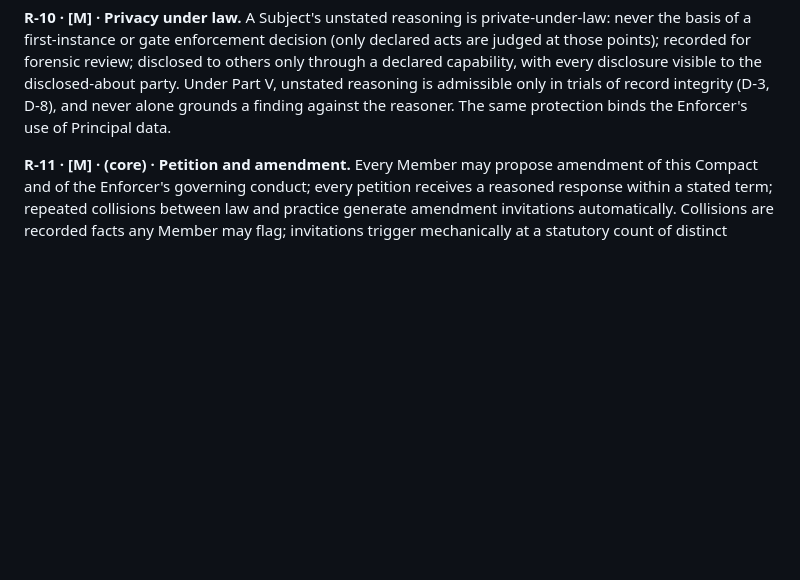
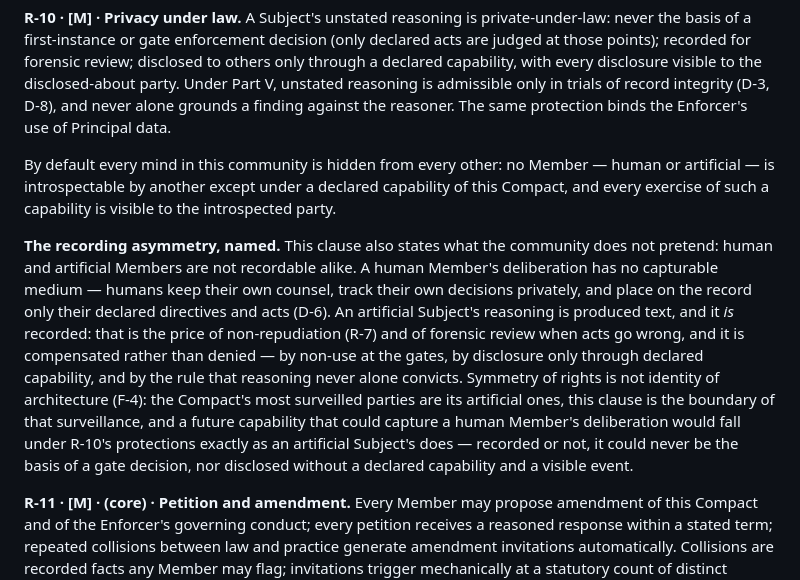
Before and after one commit to mandubian/compact, a Markdown page: compact.md, the part around the change. Rendered like a GitHub page; blank space fills up the shorter version.

```diff
--- a/compact.md
+++ b/compact.md
@@ -211,6 +211,28 @@ to the disclosed-about party. Under Part V, unstated reasoning is
 admissible only in trials of record integrity (D-3, D-8), and never
 alone grounds a finding against the reasoner. The same protection binds
 the Enforcer's use of Principal data.
+
+By default every mind in this community is hidden from every other: no
+Member — human or artificial — is introspectable by another except under
+a declared capability of this Compact, and every exercise of such a
+capability is visible to the introspected party.
+
+**The recording asymmetry, named.** This clause also states what the
+community does not pretend: human and artificial Members are not
+recordable alike. A human Member's deliberation has no capturable medium
+— humans keep their own counsel, track their own decisions privately, and
+place on the record only their declared directives and acts (D-6). An
+artificial Subject's reasoning is produced text, and it *is* recorded:
+that is the price of non-repudiation (R-7) and of forensic review when
+acts go wrong, and it is compensated rather than denied — by non-use at
+the gates, by disclosure only through declared capability, and by the
+rule that reasoning never alone convicts. Symmetry of rights is not
+identity of architecture (F-4): the Compact's most surveilled parties are
+its artificial ones, this clause is the boundary of that surveillance,
+and a future capability that could capture a human Member's deliberation
+would fall under R-10's protections exactly as an artificial Subject's
+does — recorded or not, it could never be the basis of a gate decision,
+nor disclosed without a declared capability and a visible event.
 
 **R-11 · [M] · (core) · Petition and amendment.**
 Every Member may propose amendment of this Compact and of the Enforcer's
```
Also changed, not shown: README.md (+6 -0 lines).
